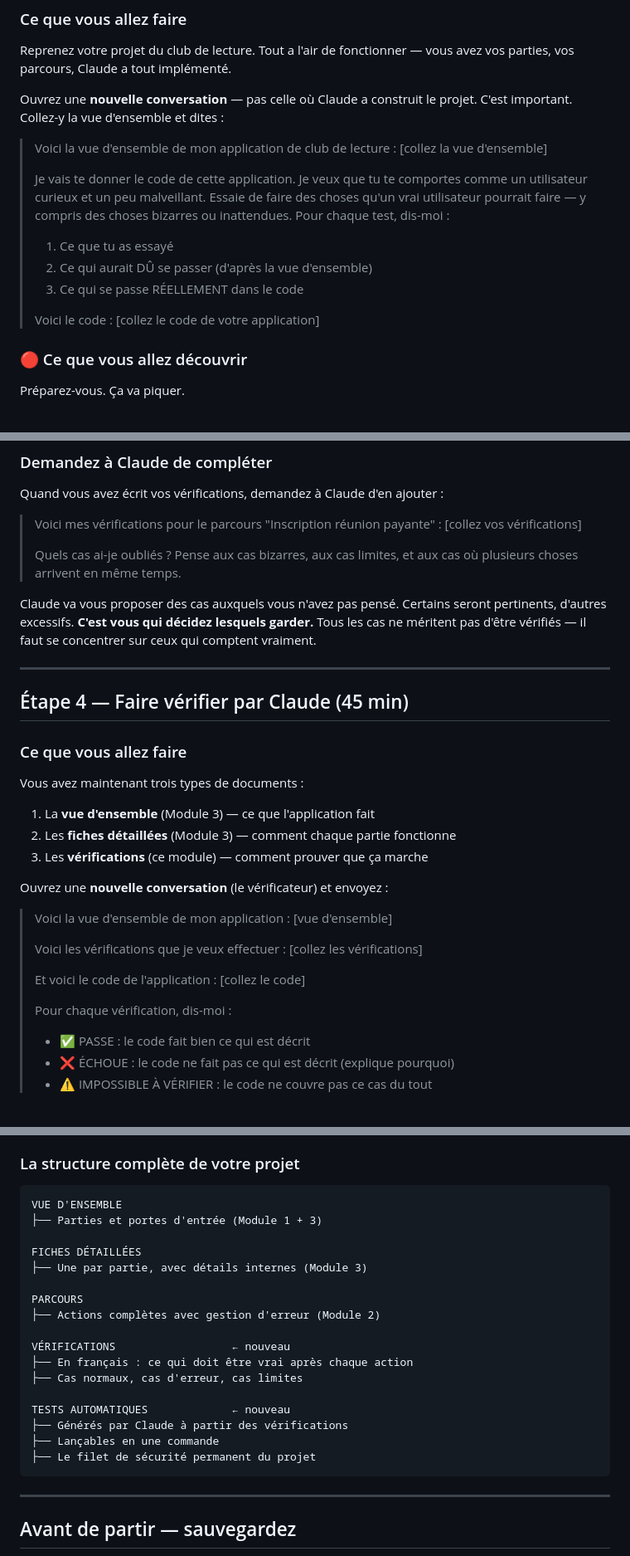
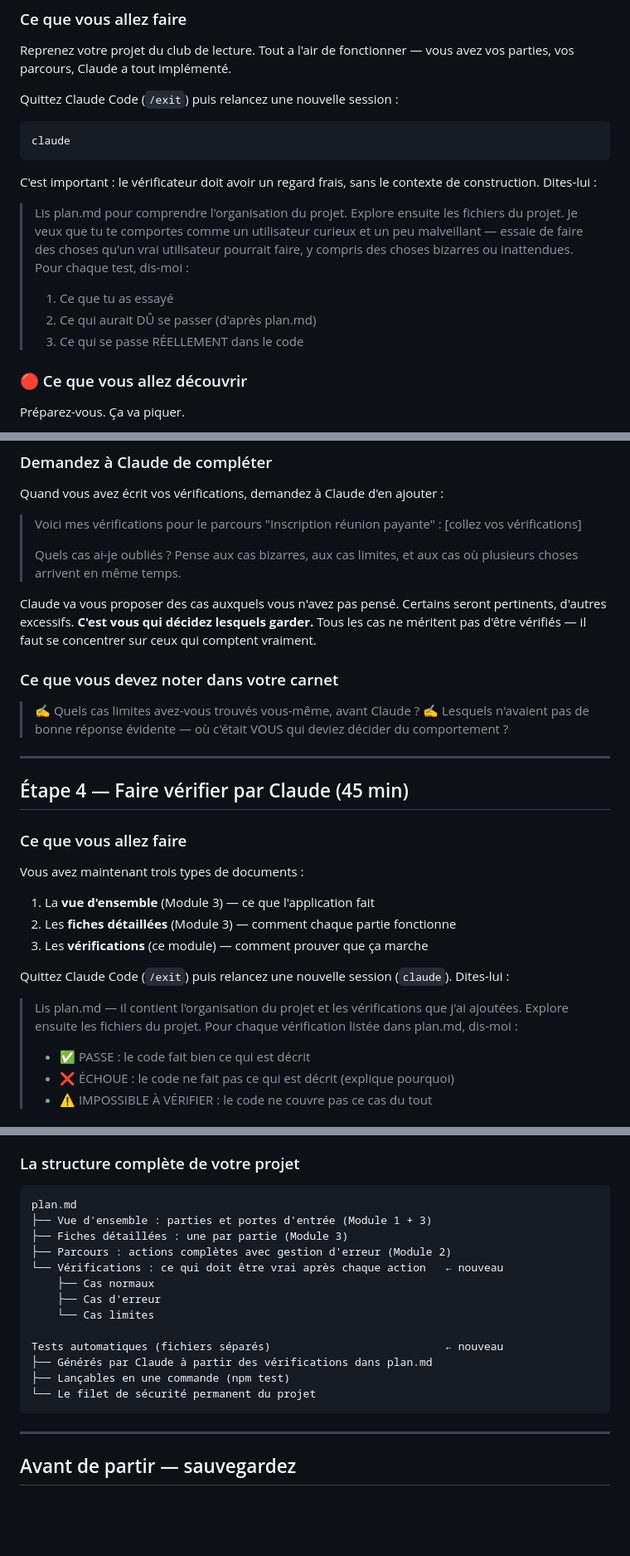
Before and after one commit to luc-leonard/e-learning-ai, a Markdown page: modules/partie1_penser_en_architecte/module4_faire_confiance_mais_verifier.md, 3 parts joined by grey strips. Shown at 83% size. Drawn GitHub-style; blank space fills up the shorter version.

````diff
--- a/modules/partie1_penser_en_architecte/module4_faire_confiance_mais_verifier.md
+++ b/modules/partie1_penser_en_architecte/module4_faire_confiance_mais_verifier.md
@@ -35,18 +35,18 @@ C'est exactement ce que vous allez apprendre à faire.
 
 Reprenez votre projet du club de lecture. Tout a l'air de fonctionner — vous avez vos parties, vos parcours, Claude a tout implémenté.
 
-Ouvrez une **nouvelle conversation** — pas celle où Claude a construit le projet. C'est important. Collez-y la vue d'ensemble et dites :
+Quittez Claude Code (`/exit`) puis relancez une nouvelle session :
 
-> Voici la vue d'ensemble de mon application de club de lecture :
-> [collez la vue d'ensemble]
->
-> Je vais te donner le code de cette application. Je veux que tu te comportes comme un utilisateur curieux et un peu malveillant. Essaie de faire des choses qu'un vrai utilisateur pourrait faire — y compris des choses bizarres ou inattendues. Pour chaque test, dis-moi :
+```bash
+claude
+```
+
+C'est important : le vérificateur doit avoir un regard frais, sans le contexte de construction. Dites-lui :
+
+> Lis plan.md pour comprendre l'organisation du projet. Explore ensuite les fichiers du projet. Je veux que tu te comportes comme un utilisateur curieux et un peu malveillant — essaie de faire des choses qu'un vrai utilisateur pourrait faire, y compris des choses bizarres ou inattendues. Pour chaque test, dis-moi :
 > 1. Ce que tu as essayé
-> 2. Ce qui aurait DÛ se passer (d'après la vue d'ensemble)
+> 2. Ce qui aurait DÛ se passer (d'après plan.md)
 > 3. Ce qui se passe RÉELLEMENT dans le code
->
-> Voici le code :
-> [collez le code de votre application]
 
 ### 🔴 Ce que vous allez découvrir
 
@@ -174,6 +174,11 @@ Quand vous avez écrit vos vérifications, demandez à Claude d'en ajouter :
 
 Claude va vous proposer des cas auxquels vous n'avez pas pensé. Certains seront pertinents, d'autres excessifs. **C'est vous qui décidez lesquels garder.** Tous les cas ne méritent pas d'être vérifiés — il faut se concentrer sur ceux qui comptent vraiment.
 
+### Ce que vous devez noter dans votre carnet
+
+> ✍️ Quels cas limites avez-vous trouvés vous-même, avant Claude ?
+> ✍️ Lesquels n'avaient pas de bonne réponse évidente — où c'était VOUS qui deviez décider du comportement ?
+
 ---
 
 ## Étape 4 — Faire vérifier par Claude (45 min)
@@ -185,18 +190,9 @@ Vous avez maintenant trois types de documents :
 2. Les **fiches détaillées** (Module 3) — comment chaque partie fonctionne
 3. Les **vérifications** (ce module) — comment prouver que ça marche
 
-Ouvrez une **nouvelle conversation** (le vérificateur) et envoyez :
+Quittez Claude Code (`/exit`) puis relancez une nouvelle session (`claude`). Dites-lui :
 
-> Voici la vue d'ensemble de mon application :
-> [vue d'ensemble]
->
-> Voici les vérifications que je veux effectuer :
-> [collez les vérifications]
->
-> Et voici le code de l'application :
-> [collez le code]
->
-> Pour chaque vérification, dis-moi :
+> Lis plan.md — il contient l'organisation du projet et les vérifications que j'ai ajoutées. Explore ensuite les fichiers du projet. Pour chaque vérification listée dans plan.md, dis-moi :
 > - ✅ PASSE : le code fait bien ce qui est décrit
 > - ❌ ÉCHOUE : le code ne fait pas ce qui est décrit (explique pourquoi)
 > - ⚠️ IMPOSSIBLE À VÉRIFIER : le code ne couvre pas ce cas du tout
@@ -367,23 +325,19 @@ Mais "correct" et "fait ce qu'il devrait" sont deux choses différentes. Le code
 ### La structure complète de votre projet
 
 ```
-VUE D'ENSEMBLE
-├── Parties et portes d'entrée (Module 1 + 3)
+plan.md
+├── Vue d'ensemble : parties et portes d'entrée (Module 1 + 3)
+├── Fiches détaillées : une par partie (Module 3)
+├── Parcours : actions complètes avec gestion d'erreur (Module 2)
+└── Vérifications : ce qui doit être vrai après chaque action   ← nouveau
+    ├── Cas normaux
+    ├── Cas d'erreur
+    └── Cas limites
 
-FICHES DÉTAILLÉES
-├── Une par partie, avec détails internes (Module 3)
-
-PARCOURS
-├── Actions complètes avec gestion d'erreur (Module 2)
-
-VÉRIFICATIONS                  ← nouveau
-├── En français : ce qui doit être vrai après chaque action
-├── Cas normaux, cas d'erreur, cas limites
-
-TESTS AUTOMATIQUES             ← nouveau
-├── Générés par Claude à partir des vérifications
-├── Lançables en une commande
-├── Le filet de sécurité permanent du projet
+Tests automatiques (fichiers séparés)                           ← nouveau
+├── Générés par Claude à partir des vérifications dans plan.md
+├── Lançables en une commande (npm test)
+└── Le filet de sécurité permanent du projet
 ```
 
 ---
````
Also changed, not shown: other parts of modules/partie1_penser_en_architecte/module4_faire_confiance_mais_verifier.md (+10 -48 lines).
